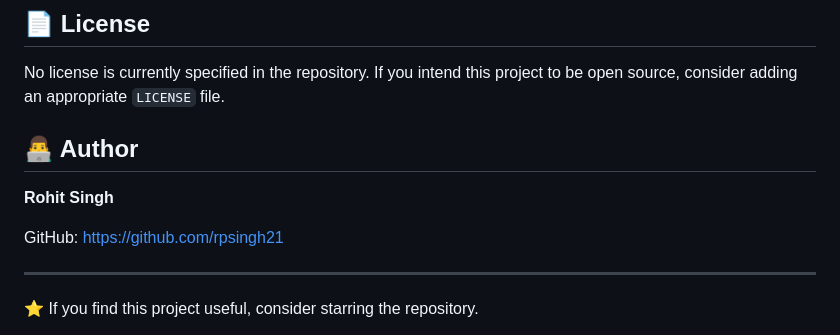
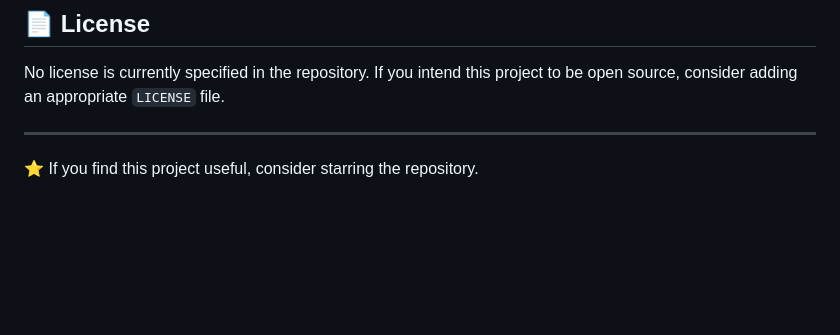
Before and after one commit to rpsingh21/django-blog, a Markdown page: README.md, the part around the change. Rendered like a GitHub page; blank space fills up the shorter version.

```diff
--- a/README.md
+++ b/README.md
@@ -330,13 +330,6 @@ Potential areas for future improvement:
 
 No license is currently specified in the repository. If you intend this project to be open source, consider adding an appropriate `LICENSE` file.
 
-## 👨‍💻 Author
-
-**Rohit Singh**
-
-GitHub:
-https://github.com/rpsingh21
-
 ---
 
 ⭐ If you find this project useful, consider starring the repository.
```
